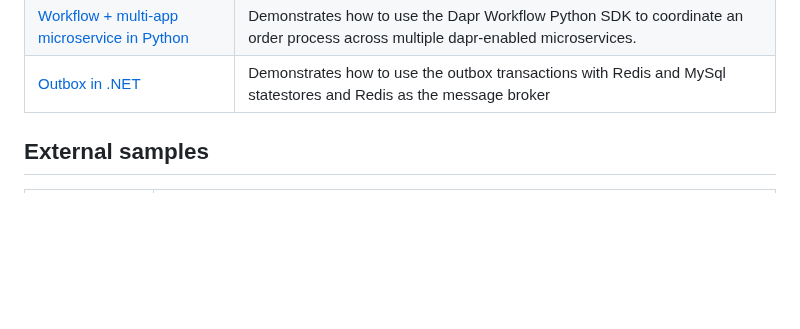
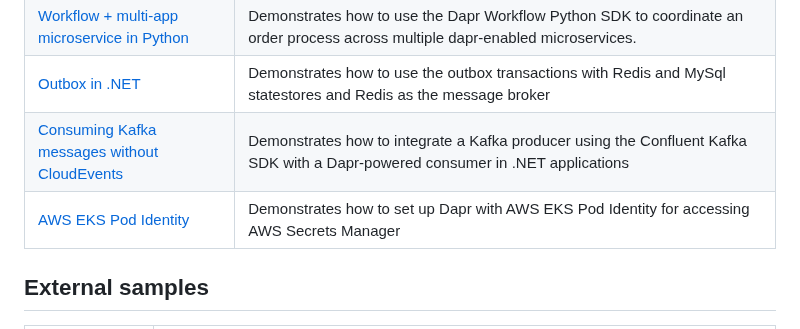
Before and after one commit to dapr/samples, a Markdown page: README.md, the part around the change. Drawn GitHub-style; blank space fills up the shorter version.

Commit message:
updating readme
Signed-off-by: Fernando Rocha <fernando@diagrid.io>

```diff
--- a/README.md
+++ b/README.md
@@ -35,6 +35,8 @@ If you are new to Dapr, you may want to review following resources first:
 | [Workflow + external endpoint invocation](./workflow-external-invocation) | Demonstrates how to use the Dapr Workflow API to coordinate an order process that includes an activity which uses service invocation for non-Dapr endpoints. |
 | [Workflow + multi-app microservice in Python](./workflow-orderprocessing-python) | Demonstrates how to use the Dapr Workflow Python SDK to coordinate an order process across multiple dapr-enabled microservices. |
 | [Outbox in .NET](./outbox) | Demonstrates how to use the outbox transactions with Redis and MySql statestores and Redis as the message broker |
+| [Consuming Kafka messages without CloudEvents](./pubsub-raw-payload) | Demonstrates how to integrate a Kafka producer using the Confluent Kafka SDK with a Dapr-powered consumer in .NET applications |
+| [AWS EKS Pod Identity](./dapr-eks-podidentity) | Demonstrates how to set up Dapr with AWS EKS Pod Identity for accessing AWS Secrets Manager |
 
 ## External samples
 
```
Also changed, not shown: pubsub-raw-payload/README.md (+13 -2 lines).
